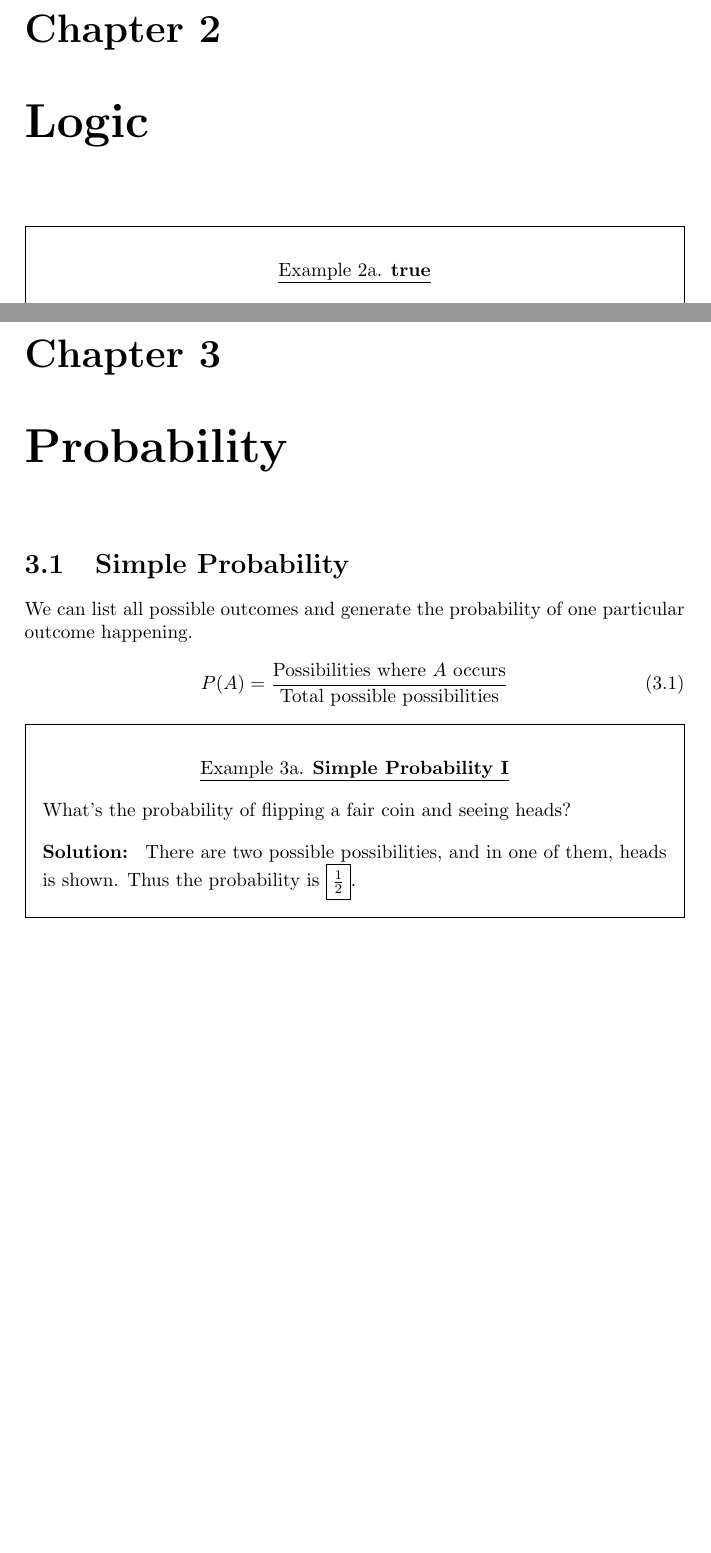
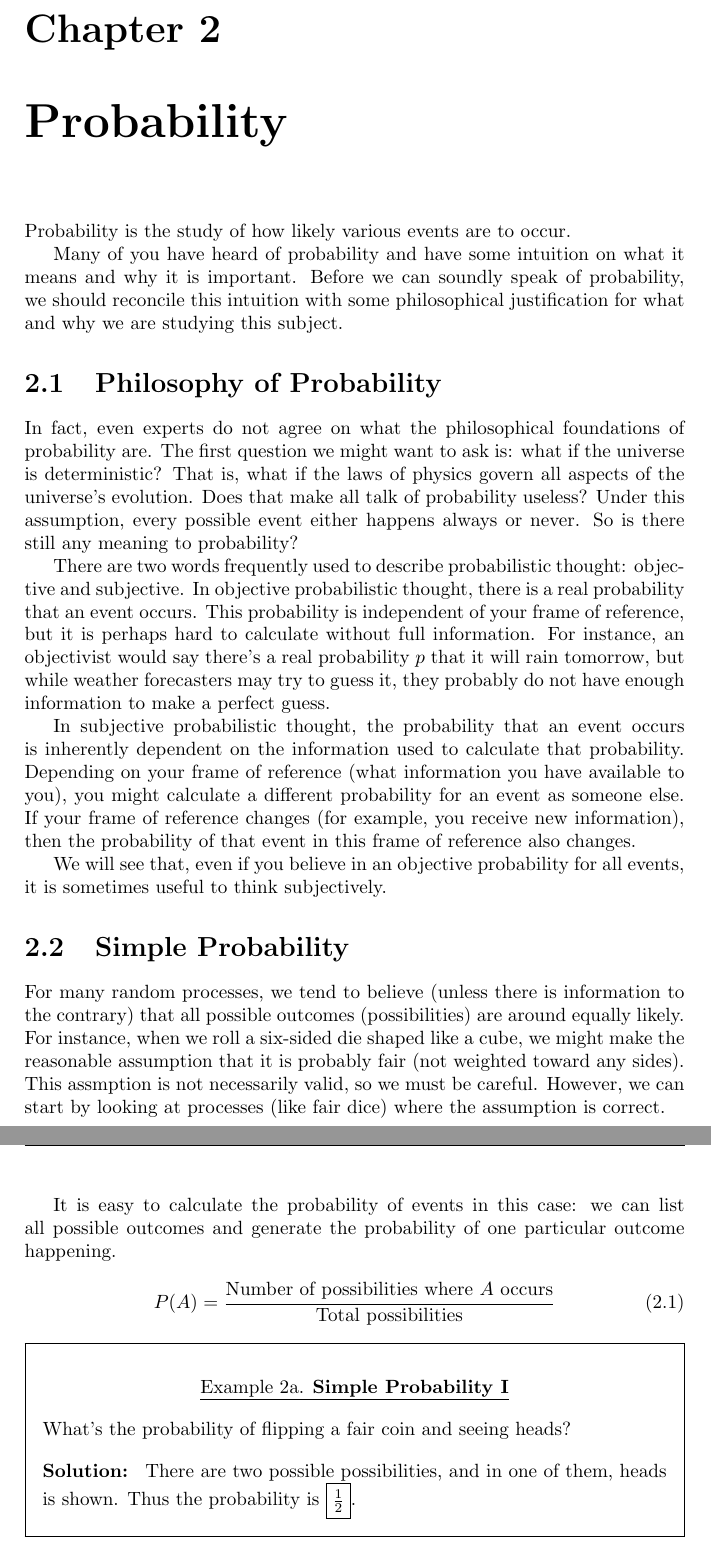
Before and after one commit to TotalVerb/MathEnrichment, a LaTeX document (discrete-mathematics/lesson.tex): two parts of pages 10 and 14 of 19 before the commit and two parts of pages 10 and 11 of 20 after it, joined at a grey line, cut so that both start at the same text, the shorter picture padded with empty space. Compiled offline with pdfLaTeX.

Commit message:
Deepen discrete mathematics notes

```diff
--- a/discrete-mathematics/lesson.tex
+++ b/discrete-mathematics/lesson.tex
@@ -352,3 +349,63 @@ the natural numbers as their domain.
 
 TK
 
+
+
+\chapter{Probability}
+
+Probability is the study of how likely various events are to occur.
+
+Many of you have heard of probability and have some intuition on what it means and why it is
+important. Before we can soundly speak of probability, we should reconcile this intuition
+with some philosophical justification for what and why we are studying this subject.
+
+\section{Philosophy of Probability}
+
+In fact, even experts do not agree on what the philosophical foundations of probability are.
+The first question we might want to ask is: what if the universe is deterministic? That is,
+what if the laws of physics govern all aspects of the universe's evolution. Does that make
+all talk of probability useless? Under this assumption, every possible event either happens
+always or never. So is there still any meaning to probability?
+
+There are two words frequently used to describe probabilistic thought: objective and
+subjective. In objective probabilistic thought, there is a real probability that an event
+occurs. This probability is independent of your frame of reference, but it is perhaps hard
+to calculate without full information. For instance, an objectivist would say there's a real
+probability \(p\) that it will rain tomorrow, but while weather forecasters may try to guess
+it, they probably do not have enough information to make a perfect guess.
+
+In subjective probabilistic thought, the probability that an event occurs is inherently
+dependent on the information used to calculate that probability. Depending on your frame of
+reference (what information you have available to you), you might calculate a different
+probability for an event as someone else. If your frame of reference changes (for example,
+you receive new information), then the probability of that event in this frame of reference
+also changes.
+
+We will see that, even if you believe in an objective probability for all events, it is
+sometimes useful to think subjectively.
+
+\section{Simple Probability}
+
+For many random processes, we tend to believe (unless there is information to the contrary)
+that all possible outcomes (possibilities) are around equally likely. For instance, when we
+roll a six-sided die shaped like a cube, we might make the reasonable assumption that it is
+probably fair (not weighted toward any sides). This assmption is not necessarily valid, so
+we must be careful. However, we can start by looking at processes (like fair dice) where the
+assumption is correct.
+
+It is easy to calculate the probability of events in this case: we can list all possible
+outcomes and generate the probability of one particular outcome happening.
+
+\begin{equation}
+ P(A) = \frac{\text{Number of possibilities where \(A\) occurs}}
+ {\text{Total possibilities}}
+\end{equation}
+
+\begin{problem}{Simple Probability I}
+ What's the probability of flipping a fair coin and seeing heads?
+
+ \begin{solution}
+  There are two possible possibilities, and in one of them, heads is shown. Thus
+  the probability is \Ans{\frac{1}{2}}.
+ \end{solution}
+\end{problem}
@@ -557,25 +725,3 @@ These are not rules:
  \item Affirming the consequent.
 \end{itemize}
 
-\chapter{Probability}
-
-
-\section{Simple Probability}
-
-We can list all possible outcomes and generate the probability of one particular
-outcome happening.
-
-\begin{equation}
- P(A) = \frac{\text{Possibilities where $A$ occurs}}
- {\text{Total possible possibilities}}
-\end{equation}
-
-
-\begin{problem}{Simple Probability I}
- What's the probability of flipping a fair coin and seeing heads?
-
- \begin{solution}
-  There are two possible possibilities, and in one of them, heads is shown. Thus
-  the probability is \Ans{\frac{1}{2}}.
- \end{solution}
-\end{problem}
```
Also changed, not shown: README.md, discrete-mathematics/lesson.tex (243 more changed lines).
